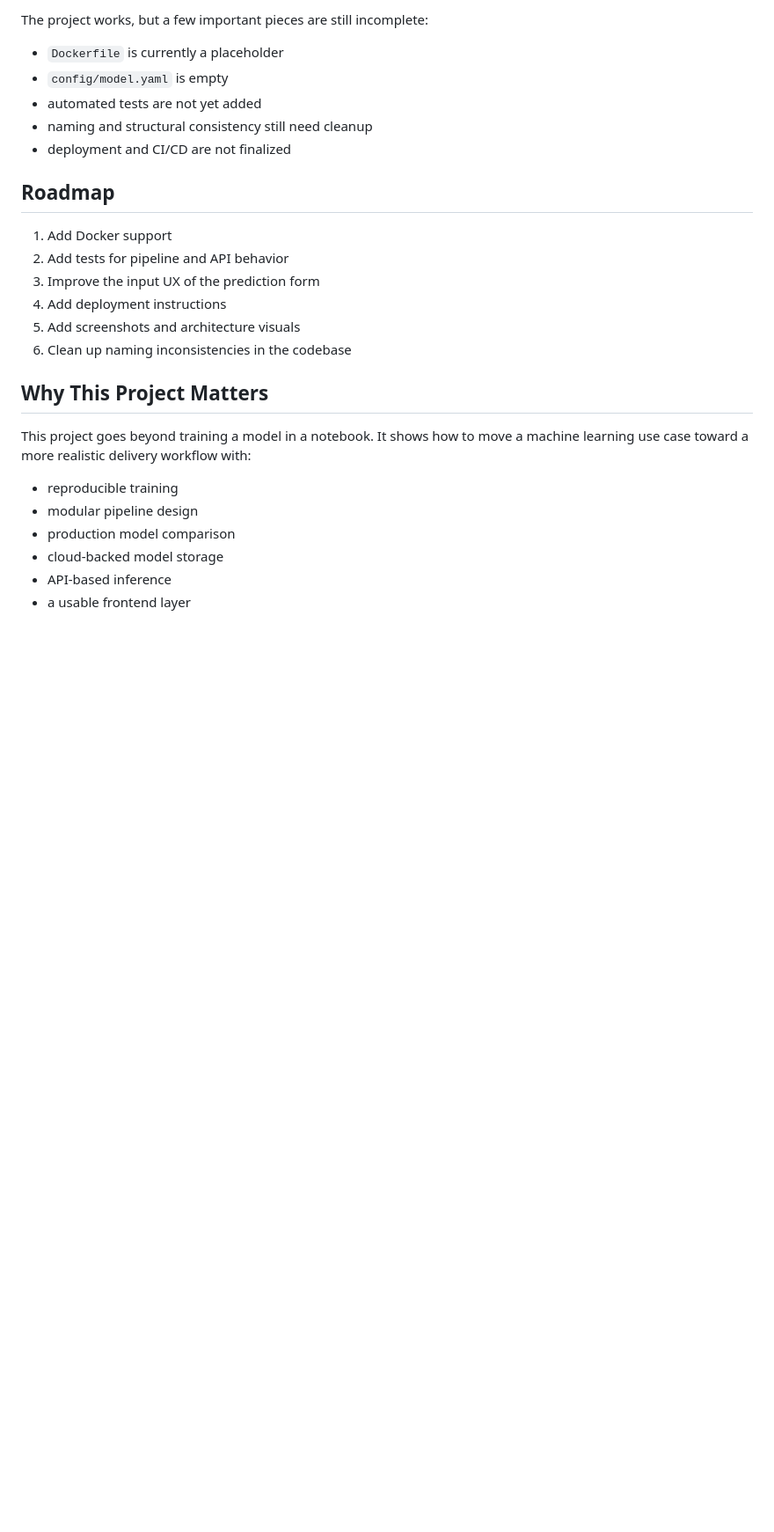
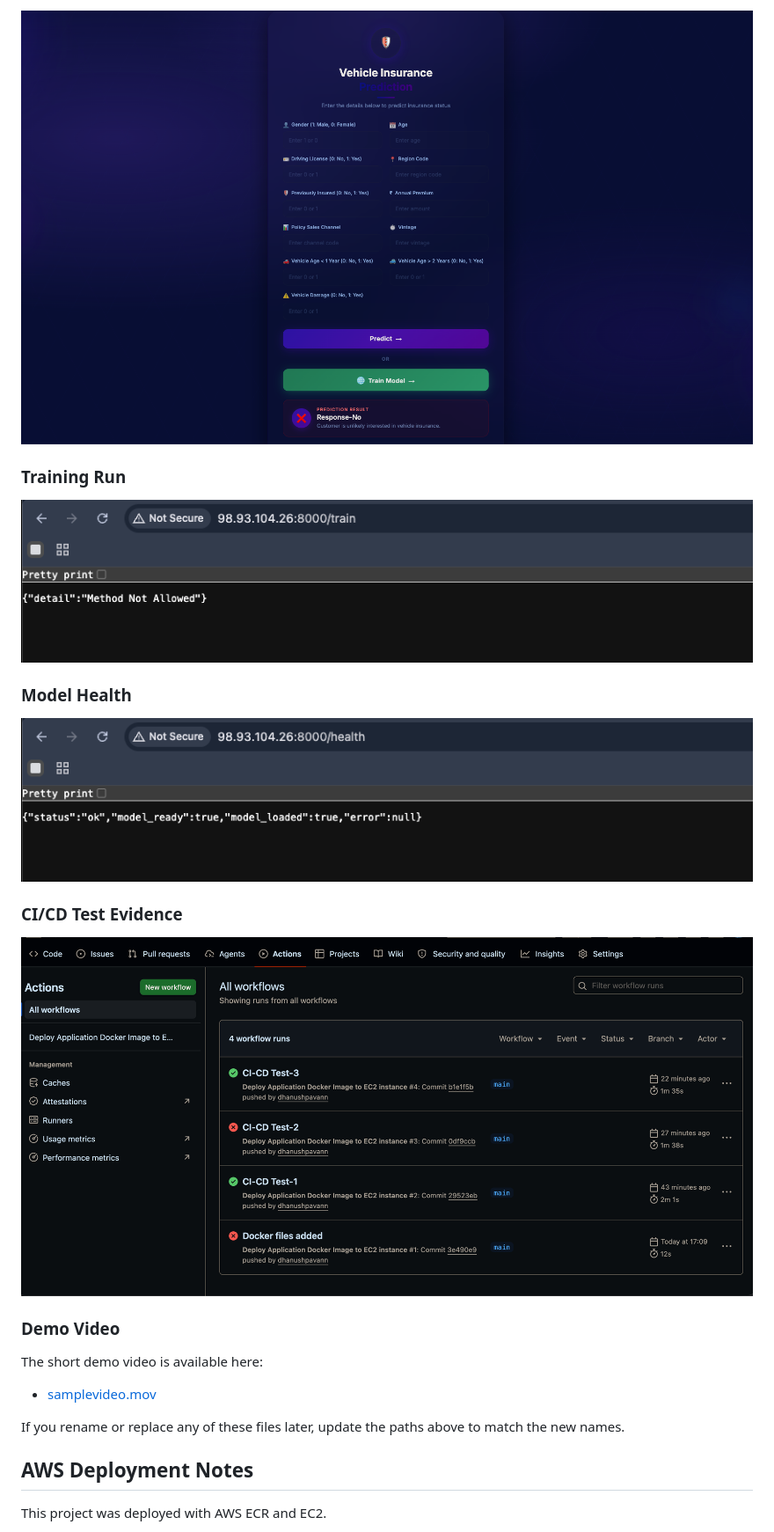
Before and after one commit to dhanushpavann/Vehicle-Insurance-Project, a Markdown page: README.md, the part around one of its changes. Shown at 88% size. Rendered like a GitHub page; pictures changed too: screenshots/Prediction Result -No.png (added), screenshots/cicd tests.png (added), screenshots/model health in production.png (added); blank space fills up the shorter version.

Commit message:
Readme file Updated and screenshots added

```diff
--- a/README.md
+++ b/README.md
@@ -295,28 +238,27 @@ Generated outputs include:
 
-The project works, but a few important pieces are still incomplete:
+<img src="screenshots/Prediction%20Result%20-No.png" alt="Prediction result screen" width="100%">
 
-- `Dockerfile` is currently a placeholder
-- `config/model.yaml` is empty
-- automated tests are not yet added
-- naming and structural consistency still need cleanup
-- deployment and CI/CD are not finalized
+### Training Run
 
-## Roadmap
+<img src="screenshots/train%20method%20%20in%20production%20.png" alt="Training pipeline output" width="100%">
 
-1. Add Docker support
-2. Add tests for pipeline and API behavior
-3. Improve the input UX of the prediction form
-4. Add deployment instructions
-5. Add screenshots and architecture visuals
-6. Clean up naming inconsistencies in the codebase
+### Model Health
 
-## Why This Project Matters
+<img src="screenshots/model%20health%20in%20production.png" alt="Model health in production" width="100%">
 
-This project goes beyond training a model in a notebook. It shows how to move a machine learning use case toward a more realistic delivery workflow with:
+### CI/CD Test Evidence
 
-- reproducible training
-- modular pipeline design
-- production model comparison
-- cloud-backed model storage
-- API-based inference
-- a usable frontend layer
+<img src="screenshots/cicd%20tests.png" alt="CI/CD test evidence" width="100%">
+
+### Demo Video
+
+The short demo video is available here:
+
+- [samplevideo.mov](screenshots/samplevideo.mov)
+
+If you rename or replace any of these files later, update the paths above to match the new names.
+
+## AWS Deployment Notes
+
+This project was deployed with AWS ECR and EC2.
+
```
Also changed, not shown: other parts of README.md (+141 -166 lines), screenshots/main.png (added), 2 other files.
